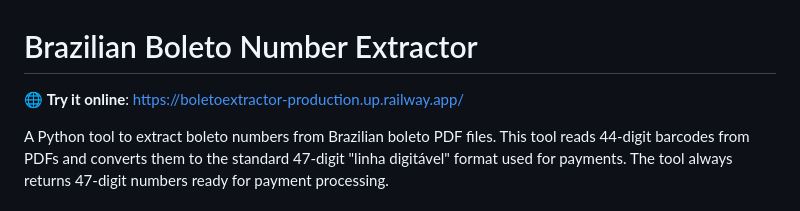
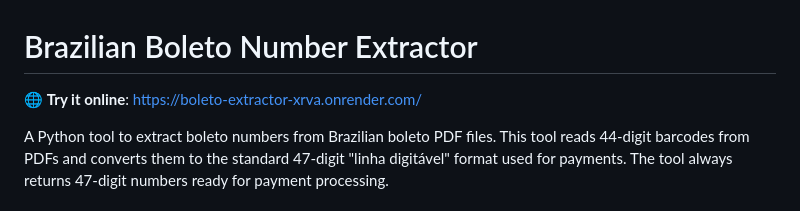
Before and after one commit to pedrinho/boleto_extractor, a Markdown page: README.md, the part around the change. Drawn GitHub-style.

```diff
--- a/README.md
+++ b/README.md
@@ -1,6 +1,6 @@
 # Brazilian Boleto Number Extractor
 
-🌐 **Try it online**: [https://boletoextractor-production.up.railway.app/](https://boletoextractor-production.up.railway.app/)
+🌐 **Try it online**: [https://boleto-extractor-xrva.onrender.com/](https://boleto-extractor-xrva.onrender.com/)
 
 A Python tool to extract boleto numbers from Brazilian boleto PDF files. This tool reads 44-digit barcodes from PDFs and converts them to the standard 47-digit "linha digitável" format used for payments. The tool always returns 47-digit numbers ready for payment processing.
 
```
